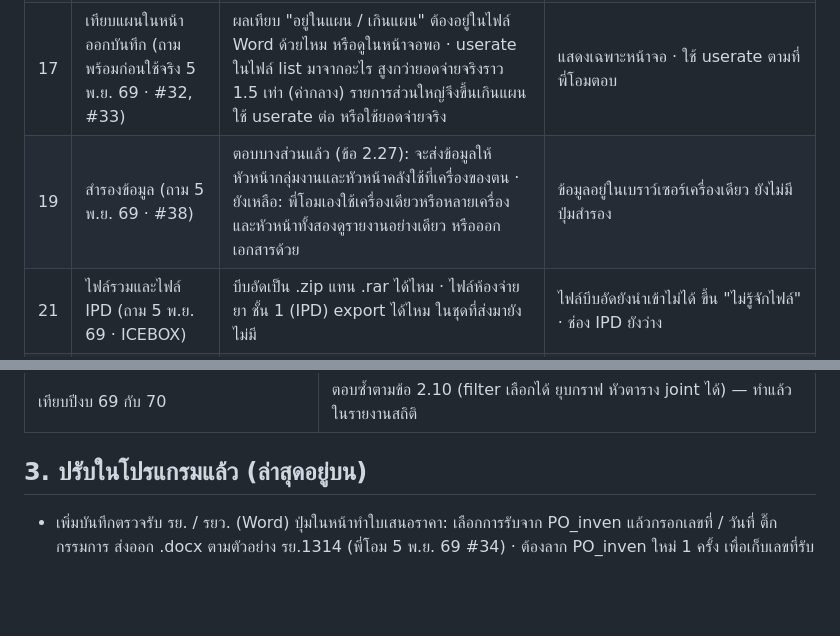
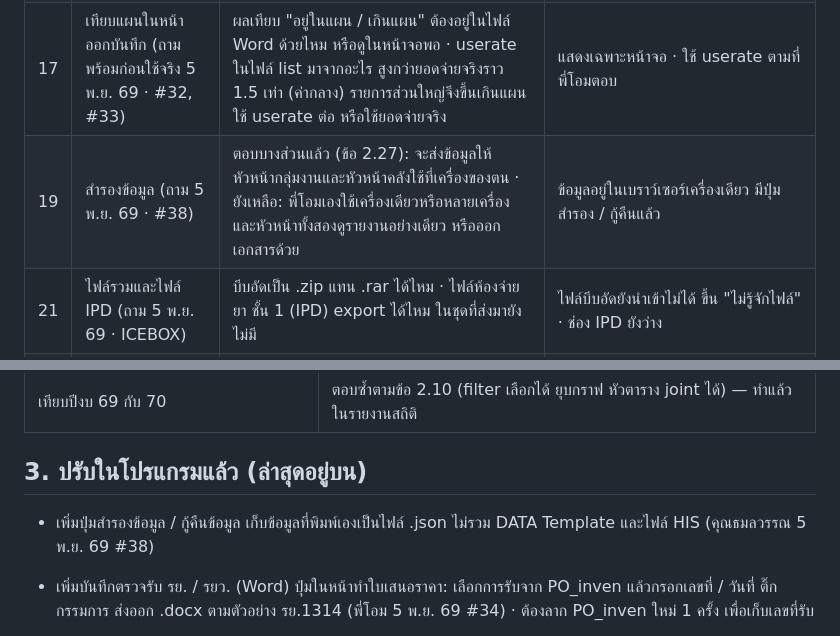
Before and after one commit to Tamonwan-chan/Procurement-RJ-2-Dashboard, a Markdown page: ประเด็นที่รอยืนยันจากพี่โอม.md, 2 parts joined by grey strips. Rendered like a GitHub page; blank space fills up the shorter version.

```diff
--- a/ประเด็นที่รอยืนยันจากพี่โอม.md
+++ b/ประเด็นที่รอยืนยันจากพี่โอม.md
@@ -14,7 +14,7 @@
 | 15 | ไฟล์ PO_inven ล่าสุด (ขอ 3 พ.ย. 69) | ส่งไฟล์ PO_inven ที่พี่เปิดในภาพ (มีไม้ค้ำยัน / support · ราว 4,100 แถว) มาให้ 1 ไฟล์ — ไฟล์ที่มี (26 ต.ค. 69 · 3,876 แถว) ยังไม่มีรายการเวชภัณฑ์มิใช่ยา จึงตรวจวงเงินแผนกองเวชภัณฑ์มิใช่ยา (WM) ในหน้าออกบันทึกกับข้อมูลจริงไม่ได้ | วงเงินกองเวชภัณฑ์มิใช่ยาคำนวณได้ แต่ยังไม่ได้ทดสอบกับรายการจริง · ไม่ใช่ข้อที่บล็อก v1.0 · **5 พ.ย. 69:** PO_inven.xls ในไฟล์รวมที่ส่งมา ข้างในเป็นข้อมูลเดียวกับ dispen_inven จึงยังไม่ได้ไฟล์นี้ (ข้อ 2.27) |
 | 18 | เอกสาร รย. ตรวจรับ (#34 · ถามต่อ 5 พ.ย. 69) | ตัวอย่าง รยว. จริง 1 ใบ (ถ้อยคำยังไม่ได้เทียบ) · ย. 1 ใบที่ส่งของหลายรอบ เขียนเลขที่ / วันที่ใน รย. อย่างไร · เอกสารลงวันที่ที่กรอกเอง = วันที่บนใบส่งของจริงใช่ไหม (HIS วันที่ส่งของ 18 ส.ค. · ตัวอย่างเขียน 17 ส.ค.) · เลือกการรับจากรายการแบบนี้ตรงกับที่ทำงานไหม · เลข รย. / รยว. รันแยกของตัวเอง เริ่มใหม่ทุก 1 ต.ค. ใช่ไหม | ออก รย. จากการรับ 1 ครั้งได้แล้ว · รยว. ออกได้แต่ขึ้นเตือน · การรับหลายรอบยังรวมไม่ได้ |
 | 17 | เทียบแผนในหน้าออกบันทึก (ถามพร้อมก่อนใช้จริง 5 พ.ย. 69 · #32, #33) | ผลเทียบ "อยู่ในแผน / เกินแผน" ต้องอยู่ในไฟล์ Word ด้วยไหม หรือดูในหน้าจอพอ · userate ในไฟล์ list มาจากอะไร สูงกว่ายอดจ่ายจริงราว 1.5 เท่า (ค่ากลาง) รายการส่วนใหญ่จึงขึ้นเกินแผน ใช้ userate ต่อ หรือใช้ยอดจ่ายจริง | แสดงเฉพาะหน้าจอ · ใช้ userate ตามที่พี่โอมตอบ |
-| 19 | สำรองข้อมูล (ถาม 5 พ.ย. 69 · #38) | ตอบบางส่วนแล้ว (ข้อ 2.27): จะส่งข้อมูลให้หัวหน้ากลุ่มงานและหัวหน้าคลังใช้ที่เครื่องของตน · ยังเหลือ: พี่โอมเองใช้เครื่องเดียวหรือหลายเครื่อง และหัวหน้าทั้งสองดูรายงานอย่างเดียว หรือออกเอกสารด้วย | ข้อมูลอยู่ในเบราว์เซอร์เครื่องเดียว ยังไม่มีปุ่มสำรอง |
+| 19 | สำรองข้อมูล (ถาม 5 พ.ย. 69 · #38) | ตอบบางส่วนแล้ว (ข้อ 2.27): จะส่งข้อมูลให้หัวหน้ากลุ่มงานและหัวหน้าคลังใช้ที่เครื่องของตน · ยังเหลือ: พี่โอมเองใช้เครื่องเดียวหรือหลายเครื่อง และหัวหน้าทั้งสองดูรายงานอย่างเดียว หรือออกเอกสารด้วย | ข้อมูลอยู่ในเบราว์เซอร์เครื่องเดียว มีปุ่มสำรอง / กู้คืนแล้ว |
 | 21 | ไฟล์รวมและไฟล์ IPD (ถาม 5 พ.ย. 69 · ICEBOX) | บีบอัดเป็น .zip แทน .rar ได้ไหม · ไฟล์ห้องจ่ายยา ชั้น 1 (IPD) export ได้ไหม ในชุดที่ส่งมายังไม่มี | ไฟล์บีบอัดยังนำเข้าไม่ได้ ขึ้น "ไม่รู้จักไฟล์" · ช่อง IPD ยังว่าง |
 | 20 | เอกสารที่ยังทำมือ (5 พ.ย. 69) | พี่โอมบอกว่าสถิติ complete แล้ว เหลือ format เอกสารเพื่อลดงานทำมือ · นอกจาก W / WM / WC, ภย. / ขย. / ย., รย. ยังมีเอกสารไหนที่ทำมืออยู่ | ยังไม่ได้ระบุเอกสาร ยังไม่มีงานเพิ่ม |
 
@@ -346,6 +346,7 @@
 
 ## 3. ปรับในโปรแกรมแล้ว (ล่าสุดอยู่บน)
 
+- เพิ่มปุ่มสำรองข้อมูล / กู้คืนข้อมูล เก็บข้อมูลที่พิมพ์เองเป็นไฟล์ .json ไม่รวม DATA Template และไฟล์ HIS (คุณธมลวรรณ 5 พ.ย. 69 #38)
 - เพิ่มบันทึกตรวจรับ รย. / รยว. (Word) ปุ่มในหน้าทำใบเสนอราคา: เลือกการรับจาก PO_inven แล้วกรอกเลขที่ / วันที่ ติ๊กกรรมการ ส่งออก .docx ตามตัวอย่าง รย.1314 (พี่โอม 5 พ.ย. 69 #34) · ต้องลาก PO_inven ใหม่ 1 ครั้ง เพื่อเก็บเลขที่รับ
 - การจ่ายยาจากคลัง: ปุ่มแสดงประเภทที่ไม่นับ เปลี่ยนจาก "ประเภทอื่น / ซ่อน" เป็น "แสดงทั้งหมด / แสดงเฉพาะที่นับ" เพราะคำว่าซ่อนดูเป็นจุดสนใจเวลานำเสนอผู้บริหาร (พี่โอม 4 พ.ย. 69 #16) · การทำงานเหมือนเดิม
 - หน้าออกบันทึก ขั้นที่ 3 (คำตอบข้อ 3): คอลัมน์ "ใช้ × 12 เทียบแผนปีงบ …" ต่อจากอัตราการใช้ อัปเดตทันทีเมื่อแก้อัตราการใช้หรือวันที่ · อัตราการใช้ × 12 ≤ แผนทั้งปี = อยู่ในแผน · มากกว่า = เกินแผน พร้อมจำนวนและมูลค่าที่เกิน (กล่องที่เกิน × ราคาต่อกล่องในแผน) · ปีงบเดียวกับวงเงินแผน (วันที่ ขย. ไม่ระบุใช้วันที่ ภย.) · ไม่มีอัตราการใช้ = – · ไม่อยู่ใน planfin = ไม่มีในแผน · แสดงเฉพาะหน้าจอ ไม่เปลี่ยนไฟล์ Word
```
Also changed, not shown: CLAUDE.md (+6 -4 lines), ข้อความถึงพี่โอม (รอส่ง).md (+5 -1 lines).
